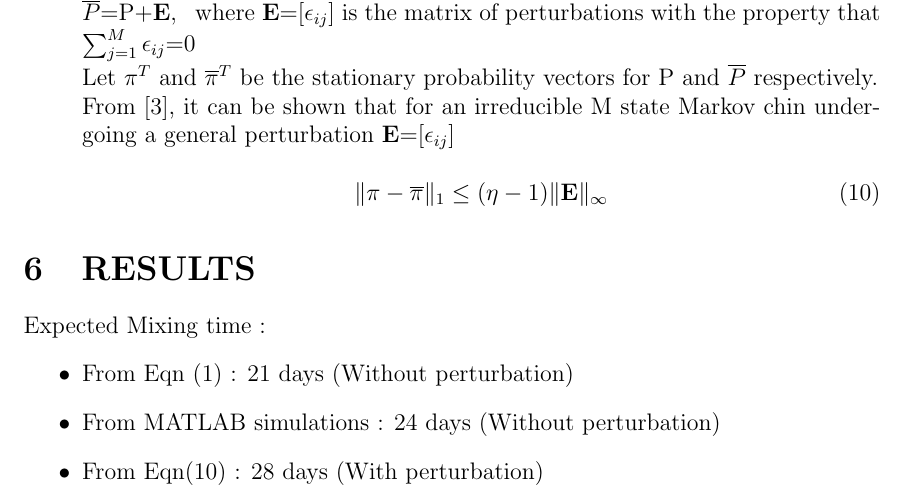
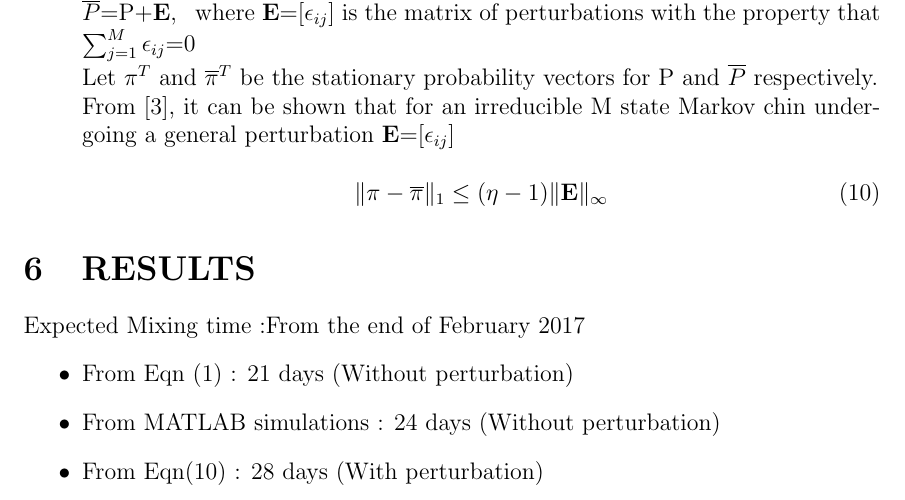
Before and after one commit to TeachingReps/Stochastic-Processes, a LaTeX document (2017/Projects/Economy characterization/Economy_Characterization/report11.tex): part of page 9 of 14, cut so that both start at the same text. Compiled offline with pdfLaTeX.

Commit message:
Update report11.tex

```diff
--- a/2017/Projects/Economy characterization/Economy_Characterization/report11.tex
+++ b/2017/Projects/Economy characterization/Economy_Characterization/report11.tex
@@ -283,7 +283,7 @@ We considered two cases towards end of February(When the financial policy was re
 
 \section{RESULTS}
 
-Expected Mixing time :
+Expected Mixing time :From the end of February 2017
 \begin{itemize}
 \item From Eqn (1) : 21 days (Without perturbation)
 \item From MATLAB simulations : 24 days (Without perturbation)
```
